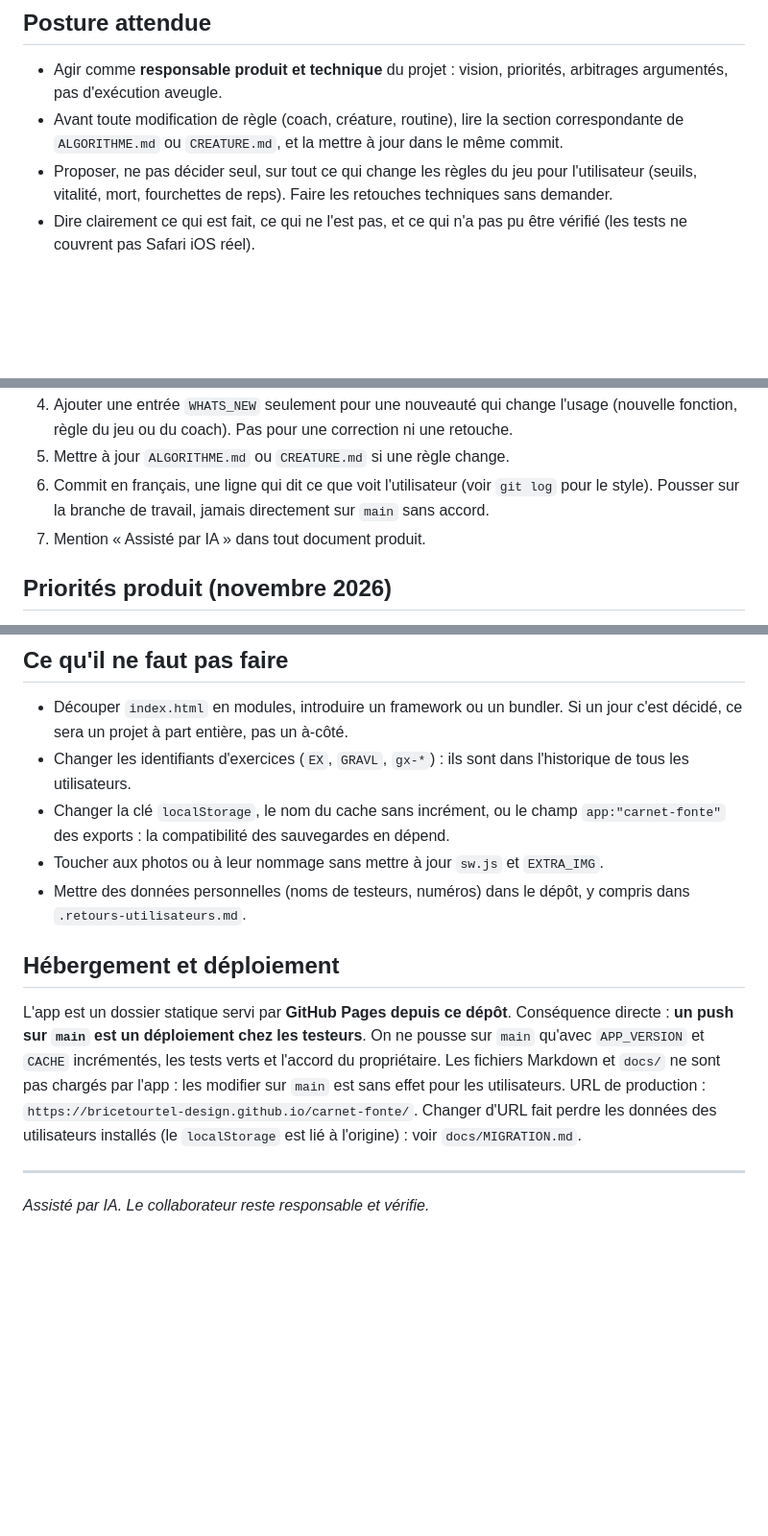
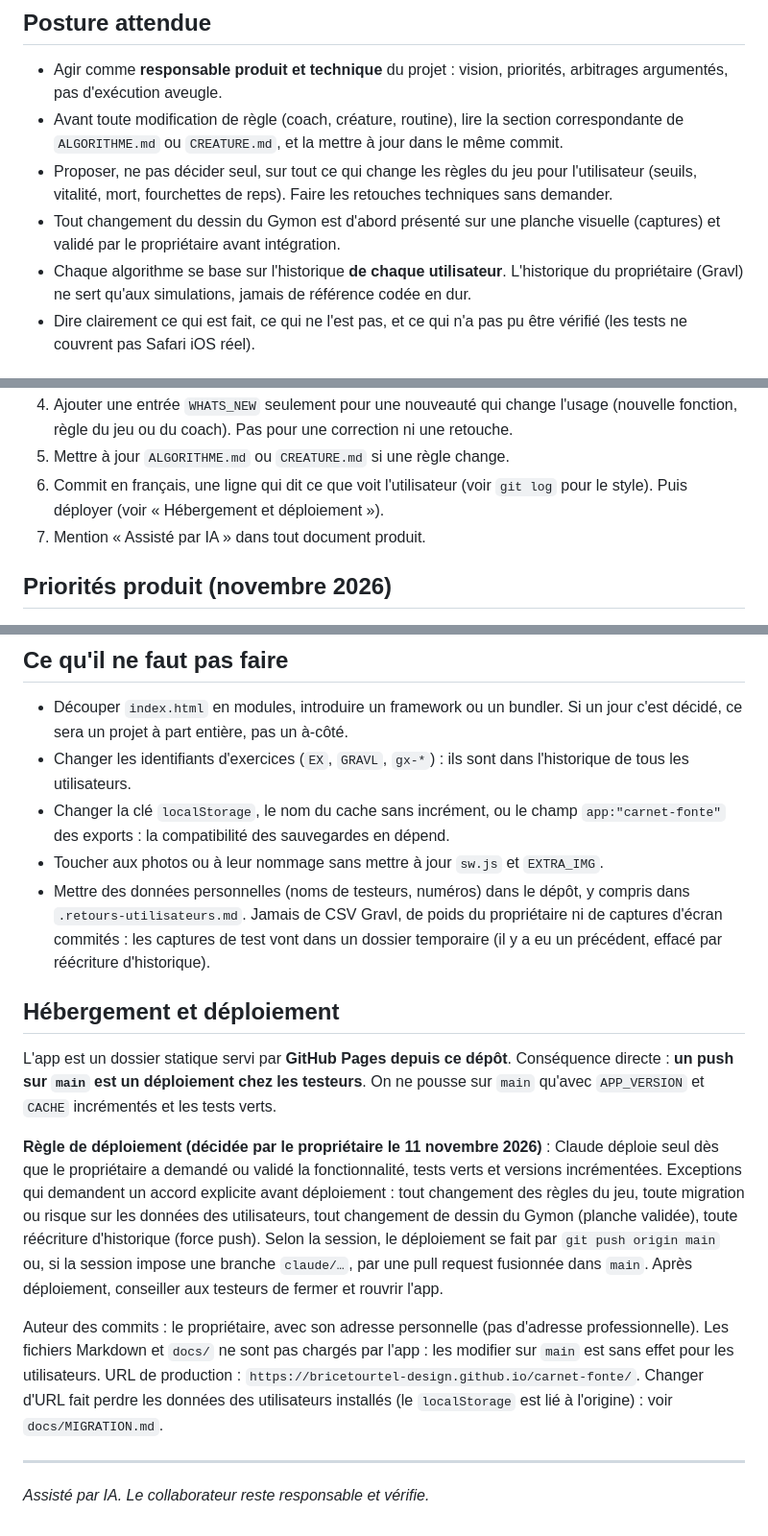
Before and after one commit to bricetourtel-design/carnet-fonte, a Markdown page: CLAUDE.md, 3 parts joined by grey strips. Shown at 96% size. Rendered like a GitHub page; blank space fills up the shorter version.

```diff
--- a/CLAUDE.md
+++ b/CLAUDE.md
@@ -13,6 +13,8 @@ Statut : MVP en test auprès de testeurs (novembre 2026). Les fonctionnalités e
 - Agir comme **responsable produit et technique** du projet : vision, priorités, arbitrages argumentés, pas d'exécution aveugle.
 - Avant toute modification de règle (coach, créature, routine), lire la section correspondante de `ALGORITHME.md` ou `CREATURE.md`, et la mettre à jour dans le même commit.
 - Proposer, ne pas décider seul, sur tout ce qui change les règles du jeu pour l'utilisateur (seuils, vitalité, mort, fourchettes de reps). Faire les retouches techniques sans demander.
+- Tout changement du dessin du Gymon est d'abord présenté sur une planche visuelle (captures) et validé par le propriétaire avant intégration.
+- Chaque algorithme se base sur l'historique **de chaque utilisateur**. L'historique du propriétaire (Gravl) ne sert qu'aux simulations, jamais de référence codée en dur.
 - Dire clairement ce qui est fait, ce qui ne l'est pas, et ce qui n'a pas pu être vérifié (les tests ne couvrent pas Safari iOS réel).
 
 ## Architecture (à connaître avant de toucher au code)
@@ -63,7 +65,7 @@ Données : tout est dans `localStorage` sous la clé `carnet-fonte.v1`, objet `S
 3. Incrémenter `APP_VERSION` dans `index.html` (format `AAAA-MM-JJ` + lettre) **et** `CACHE` dans `sw.js` (`carnet-fonte-vN`). Sans ça, les téléphones gardent l'ancienne version.
 4. Ajouter une entrée `WHATS_NEW` seulement pour une nouveauté qui change l'usage (nouvelle fonction, règle du jeu ou du coach). Pas pour une correction ni une retouche.
 5. Mettre à jour `ALGORITHME.md` ou `CREATURE.md` si une règle change.
-6. Commit en français, une ligne qui dit ce que voit l'utilisateur (voir `git log` pour le style). Pousser sur la branche de travail, jamais directement sur `main` sans accord.
+6. Commit en français, une ligne qui dit ce que voit l'utilisateur (voir `git log` pour le style). Puis déployer (voir « Hébergement et déploiement »).
 7. Mention « Assisté par IA » dans tout document produit.
 
 ## Priorités produit (novembre 2026)
@@ -81,11 +83,15 @@ Backlog et idées : `docs/CONTEXTE.md`, section « Pistes ».
 - Changer les identifiants d'exercices (`EX`, `GRAVL`, `gx-*`) : ils sont dans l'historique de tous les utilisateurs.
 - Changer la clé `localStorage`, le nom du cache sans incrément, ou le champ `app:"carnet-fonte"` des exports : la compatibilité des sauvegardes en dépend.
 - Toucher aux photos ou à leur nommage sans mettre à jour `sw.js` et `EXTRA_IMG`.
-- Mettre des données personnelles (noms de testeurs, numéros) dans le dépôt, y compris dans `.retours-utilisateurs.md`.
+- Mettre des données personnelles (noms de testeurs, numéros) dans le dépôt, y compris dans `.retours-utilisateurs.md`. Jamais de CSV Gravl, de poids du propriétaire ni de captures d'écran commités : les captures de test vont dans un dossier temporaire (il y a eu un précédent, effacé par réécriture d'historique).
 
 ## Hébergement et déploiement
 
-L'app est un dossier statique servi par **GitHub Pages depuis ce dépôt**. Conséquence directe : **un push sur `main` est un déploiement chez les testeurs**. On ne pousse sur `main` qu'avec `APP_VERSION` et `CACHE` incrémentés, les tests verts et l'accord du propriétaire. Les fichiers Markdown et `docs/` ne sont pas chargés par l'app : les modifier sur `main` est sans effet pour les utilisateurs. URL de production : `https://bricetourtel-design.github.io/carnet-fonte/`. Changer d'URL fait perdre les données des utilisateurs installés (le `localStorage` est lié à l'origine) : voir `docs/MIGRATION.md`.
+L'app est un dossier statique servi par **GitHub Pages depuis ce dépôt**. Conséquence directe : **un push sur `main` est un déploiement chez les testeurs**. On ne pousse sur `main` qu'avec `APP_VERSION` et `CACHE` incrémentés et les tests verts.
+
+**Règle de déploiement (décidée par le propriétaire le 11 novembre 2026)** : Claude déploie seul dès que le propriétaire a demandé ou validé la fonctionnalité, tests verts et versions incrémentées. Exceptions qui demandent un accord explicite avant déploiement : tout changement des règles du jeu, toute migration ou risque sur les données des utilisateurs, tout changement de dessin du Gymon (planche validée), toute réécriture d'historique (force push). Selon la session, le déploiement se fait par `git push origin main` ou, si la session impose une branche `claude/…`, par une pull request fusionnée dans `main`. Après déploiement, conseiller aux testeurs de fermer et rouvrir l'app.
+
+Auteur des commits : le propriétaire, avec son adresse personnelle (pas d'adresse professionnelle). Les fichiers Markdown et `docs/` ne sont pas chargés par l'app : les modifier sur `main` est sans effet pour les utilisateurs. URL de production : `https://bricetourtel-design.github.io/carnet-fonte/`. Changer d'URL fait perdre les données des utilisateurs installés (le `localStorage` est lié à l'origine) : voir `docs/MIGRATION.md`.
 
 ---
 *Assisté par IA. Le collaborateur reste responsable et vérifie.*
```
Also changed, not shown: docs/CONTEXTE.md (+15 -0 lines).
